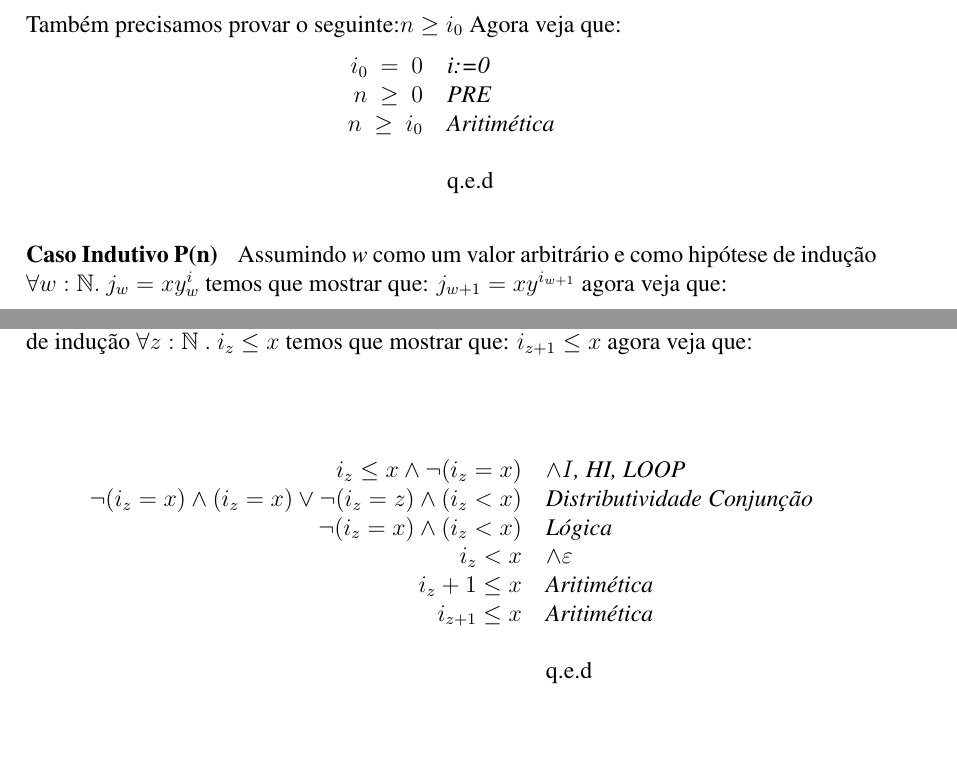
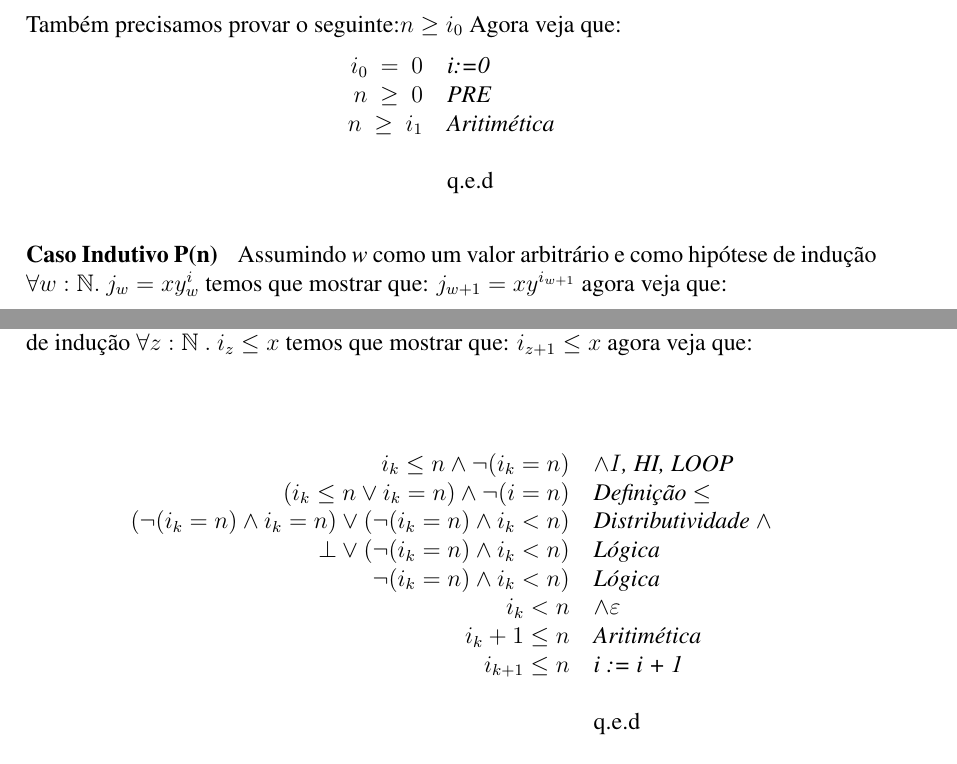
Before and after one commit to PUCRSOpenSource/Hoare-Logic-Final-Assignment, a LaTeX paper (report.tex, which reads sections/pg.tex): two parts of pages 6 and 7 of 9, joined at a grey line, cut so that both start at the same text. Compiled offline with pdfLaTeX.

Commit message:
Finished All invariant proofs

```diff
--- a/sections/pg.tex
+++ b/sections/pg.tex
@@ -47,7 +47,7 @@ Também precisamos provar o seguinte:$n \geq i_0$ Agora veja que:
      \begin{tabular}{rl}
          \emph{$i_0\ =\ 0$}& \emph{i:=0} \\
          \emph{$n\ \geq\ 0$}& \emph{PRE} \\
-         \emph{$n\ \geq\ i_0$}& \emph{Aritimética} \\
+         \emph{$n\ \geq\ i_1$}& \emph{Aritimética} \\
          ~&~\\
          ~&q.e.d\\
      \end{tabular}
@@ -72,12 +72,14 @@ $j_{w+1}=xy^{i_{w+1}}$ agora veja que:
  que: $i_{z+1} \leq x$ agora veja que:
  \begin{center}
      \begin{tabular}{rl}
-         \emph{$i_z \leq x \land \neg(i_z = x) $}& \emph{$\land I$, HI, LOOP} \\
-         \emph{$\neg(i_z=x) \land (i_z =x) \vee \neg(i_z=z) \land (i_z < x)$}&\emph{Distributividade Conjunção} \\
-         \emph{$\neg(i_z =x) \land (i_z < x)$}& \emph{Lógica} \\
-         \emph{$i_z < x$}& \emph{$\land \varepsilon$} \\
-         \emph{$i_z +1 \leq x$}& \emph{Aritimética} \\
-         \emph{$i_{z+1} \leq x$}& \emph{Aritimética} \\
+         \emph{$i_k \leq n \land \neg(i_k = n)$}& \emph{$\land I$, HI, LOOP} \\
+         \emph{$(i_k \leq n \vee i_k = n)\land \neg(i = n)$}&\emph{Definição $\leq$} \\
+         \emph{$(\neg (i_k = n)\land i_k = n) \vee (\neg (i_k = n) \land i_k < n)$}&\emph{Distributividade $\land$} \\
+         \emph{$\bot \vee (\neg(i_k = n) \land i_k < n)$}&\emph{Lógica} \\
+         \emph{$\neg(i_k = n) \land i_k < n)$}&\emph{Lógica} \\
+         \emph{$i_k < n$}&\emph{$\land \varepsilon$} \\
+         \emph{$i_k +1 \leq n$}&\emph{Aritimética} \\
+         \emph{$i_{k + 1} \leq n$}&\emph{i := i + 1} \\
          ~&~\\
          ~&q.e.d\\
      \end{tabular}
```
